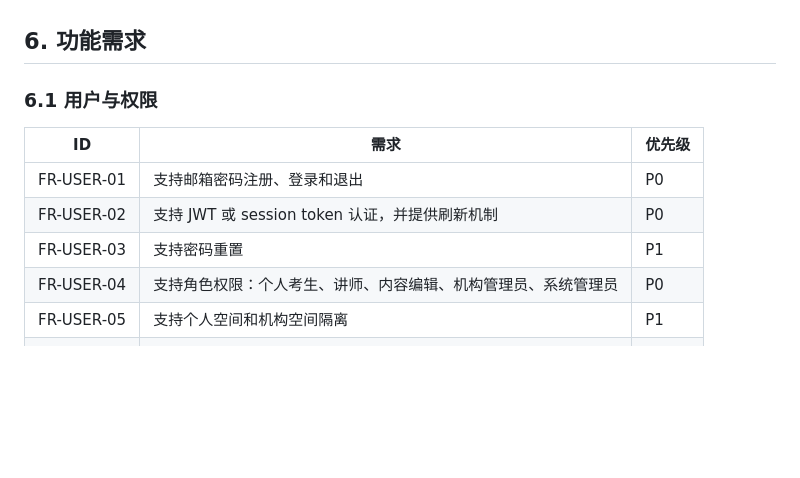
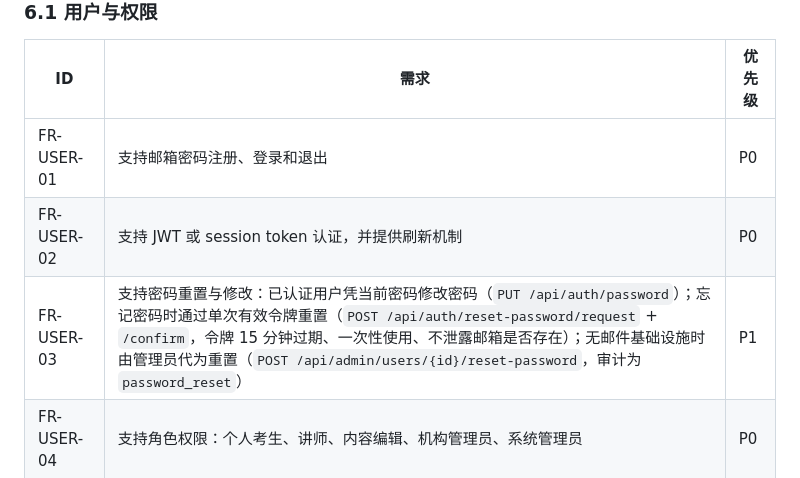
Before and after one commit to johnfu-ai/cissp_exam_practice_system, a Markdown page: docs/CISSP_EXAM_PRACTICE_SYSTEM_PRD.md, the part around the change. GitHub-like rendering; blank space fills up the shorter version.

```diff
--- a/docs/CISSP_EXAM_PRACTICE_SYSTEM_PRD.md
+++ b/docs/CISSP_EXAM_PRACTICE_SYSTEM_PRD.md
@@ -145,7 +145,7 @@
 |---|---|---|
 | FR-USER-01 | 支持邮箱密码注册、登录和退出 | P0 |
 | FR-USER-02 | 支持 JWT 或 session token 认证，并提供刷新机制 | P0 |
-| FR-USER-03 | 支持密码重置 | P1 |
+| FR-USER-03 | 支持密码重置与修改：已认证用户凭当前密码修改密码（`PUT /api/auth/password`）；忘记密码时通过单次有效令牌重置（`POST /api/auth/reset-password/request` + `/confirm`，令牌 15 分钟过期、一次性使用、不泄露邮箱是否存在）；无邮件基础设施时由管理员代为重置（`POST /api/admin/users/{id}/reset-password`，审计为 `password_reset`） | P1 |
 | FR-USER-04 | 支持角色权限：个人考生、讲师、内容编辑、机构管理员、系统管理员 | P0 |
 | FR-USER-05 | 支持个人空间和机构空间隔离 | P1 |
 | FR-USER-06 | 支持用户资料、头像、考试目标日期和每日练习目标 | P2 |
```
Also changed, not shown: CLAUDE.md (+4 -2 lines), docs/audits/2026-07-03-improvement-proposals.md (+2 -0 lines).
